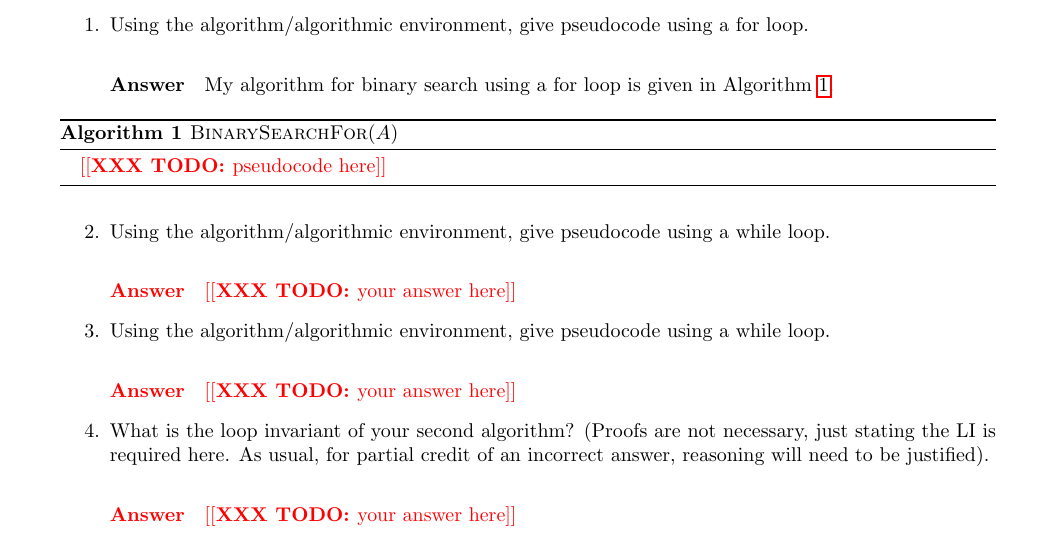
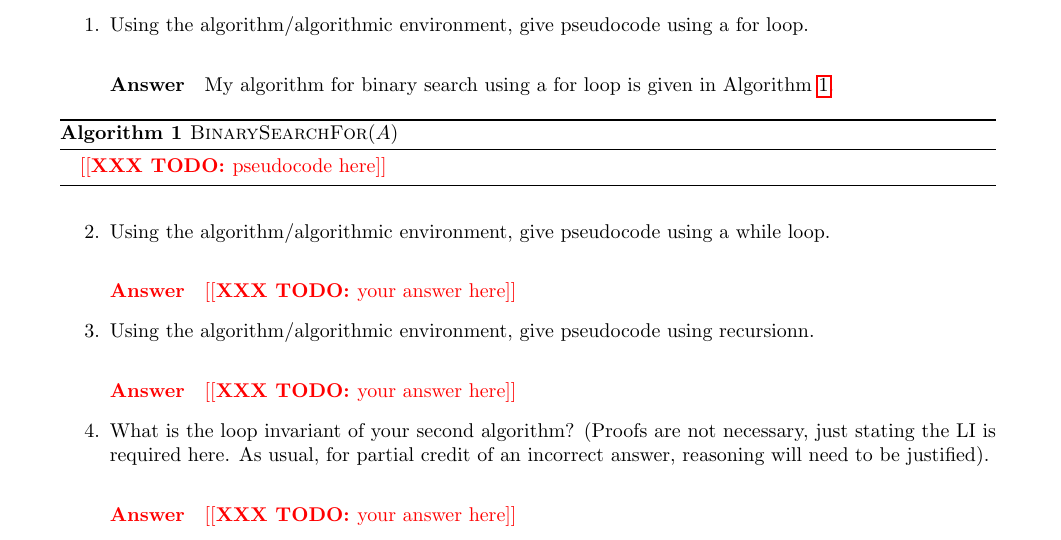
Before and after one commit to tjhadwin/csci-246-spring2021, a LaTeX document (hw/7/H-7.tex): part of page 4 of 6, cut so that both start at the same text. Compiled offline with pdfLaTeX.

Commit message:
Fix typo in question

```diff
--- a/hw/7/H-7.tex
+++ b/hw/7/H-7.tex
@@ -99,7 +99,8 @@ Recall the binary search algorithm.
 
         \todo{your answer here}
 
-    \item Using the algorithm/algorithmic environment, give pseudocode using a while loop.
+    \item Using the algorithm/algorithmic environment, give pseudocode using
+        recursionn.
 
         \paragraph{Answer}
 
```
